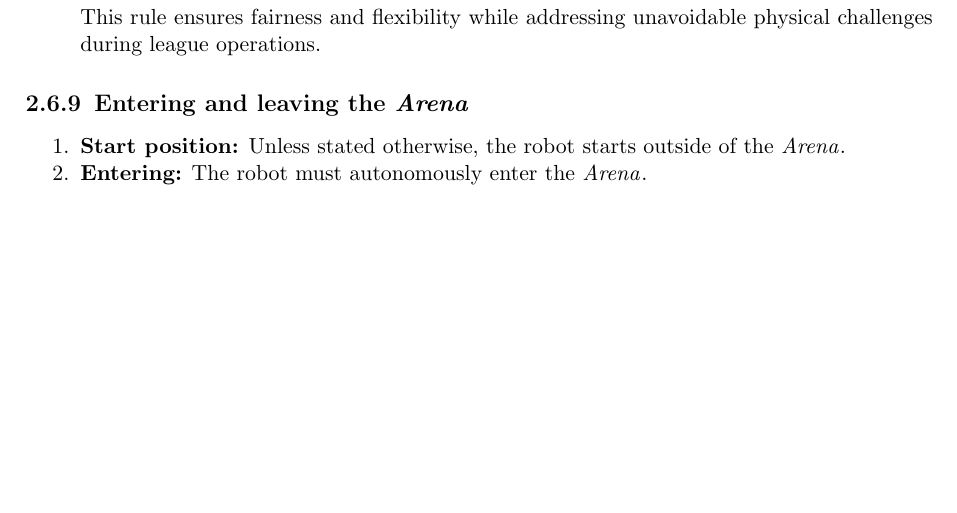
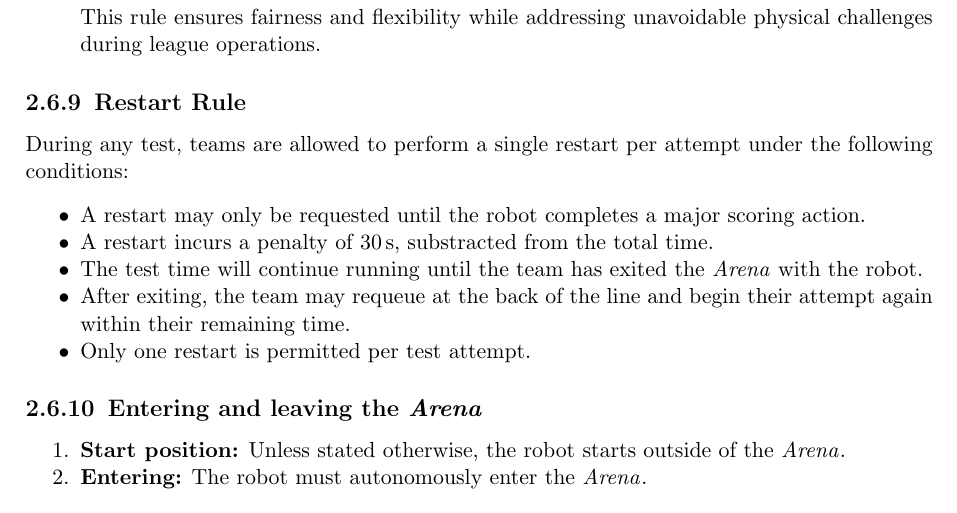
Before and after one commit to RoboCupAtHome/RuleBook, a LaTeX thesis (documents/organization.tex, which reads pages/general_rules/Procedure.tex): part of page 20 of 29, cut so that both start at the same text, the shorter picture padded with empty space. Compiled offline with pdfLaTeX.

Commit message:
added restart rule

```diff
--- a/pages/general_rules/Procedure.tex
+++ b/pages/general_rules/Procedure.tex
@@ -126,7 +126,17 @@ Other start signals are allowed but must be authorized by the \iaterm{Technical
     This rule ensures fairness and flexibility while addressing unavoidable physical challenges during league operations.
 \end{enumerate}
 
+\subsection{Restart Rule}
+\label{rule:restart}
 
+During any test, teams are allowed to perform a single restart per attempt under the following conditions:
+\begin{itemize}
+    \item A restart may only be requested until the robot completes a major scoring action.
+    \item A restart incurs a penalty of \SI{30}{\second}, substracted from the total time.
+    \item The test time will continue running until the team has exited the \Arena{} with the robot.
+    \item After exiting, the team may requeue at the back of the line and begin their attempt again within their remaining time.
+    \item Only one restart is permitted per test attempt.
+\end{itemize}
 
 \subsection{Entering and leaving the \Arena{}}
 \label{rule:start_position}
```
